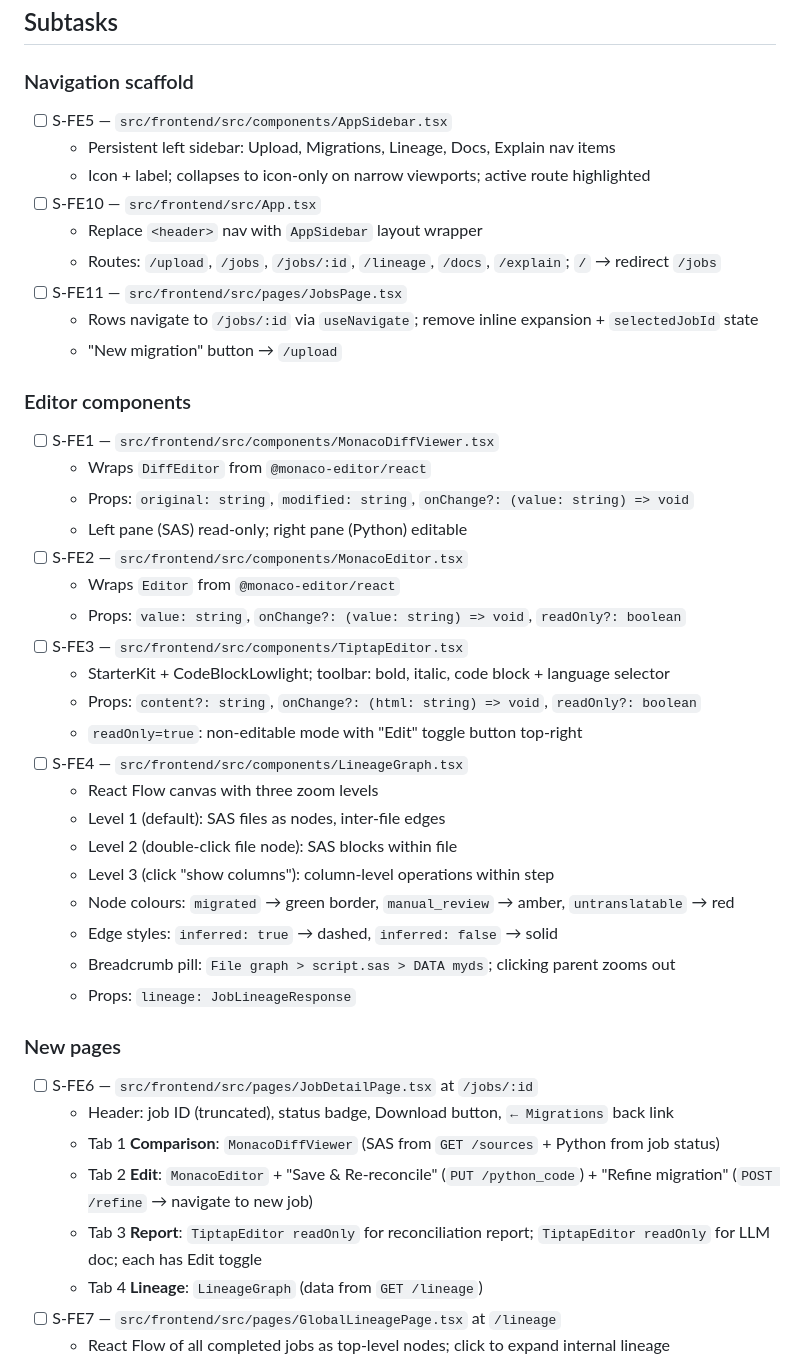
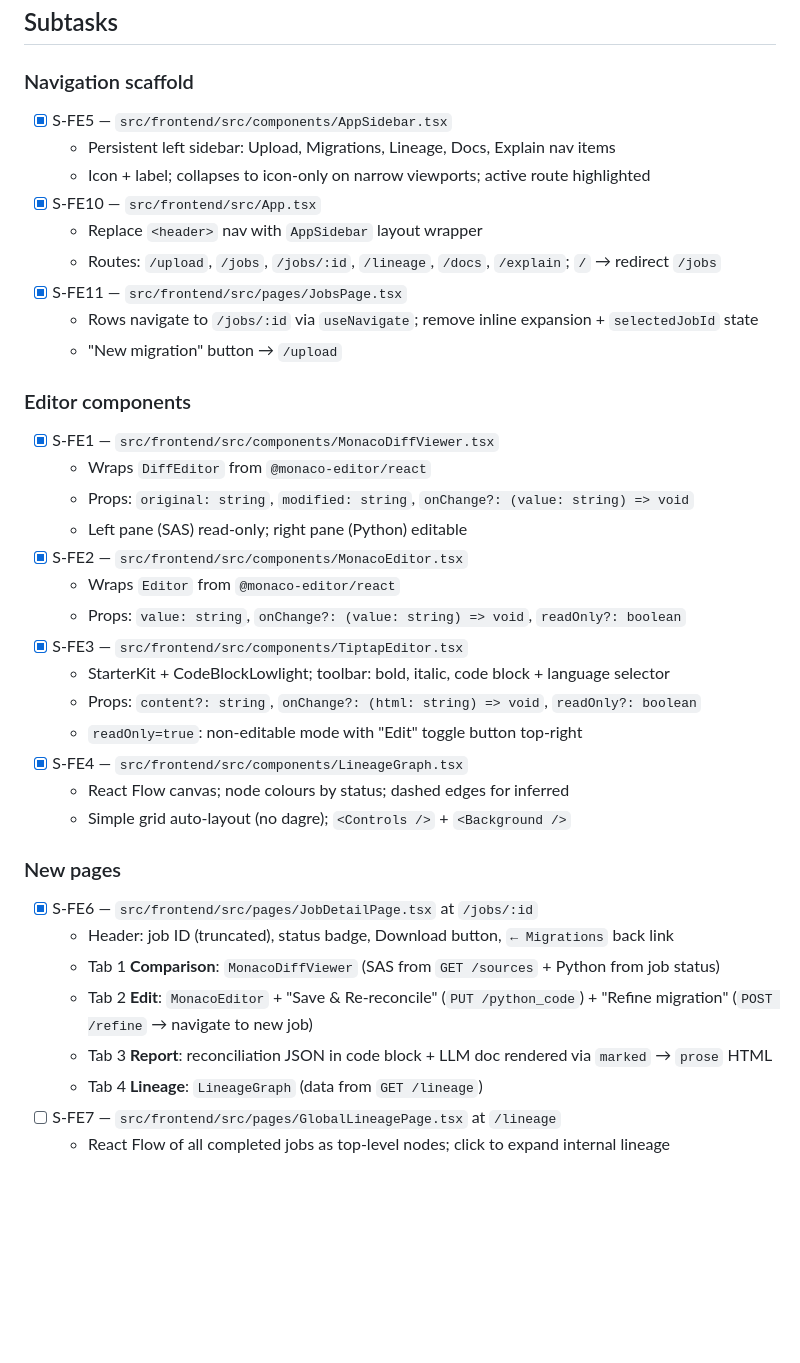
Before and after one commit to ADC-Consulting/rosetta-decode, a Markdown page: docs/plans/F-UI-postmvp.md, the part around one of its changes. GitHub-like rendering; blank space fills up the shorter version.

Commit message:
docs: update feature plans and backlog for F-UI-postmvp session 13

```diff
--- a/docs/plans/F-UI-postmvp.md
+++ b/docs/plans/F-UI-postmvp.md
@@ -38,44 +38,38 @@ reactflow
 ## Subtasks
 
 ### Navigation scaffold
-- [ ] S-FE5 — `src/frontend/src/components/AppSidebar.tsx`
+- [x] S-FE5 — `src/frontend/src/components/AppSidebar.tsx`
   - Persistent left sidebar: Upload, Migrations, Lineage, Docs, Explain nav items
   - Icon + label; collapses to icon-only on narrow viewports; active route highlighted
-- [ ] S-FE10 — `src/frontend/src/App.tsx`
+- [x] S-FE10 — `src/frontend/src/App.tsx`
   - Replace `<header>` nav with `AppSidebar` layout wrapper
   - Routes: `/upload`, `/jobs`, `/jobs/:id`, `/lineage`, `/docs`, `/explain`; `/` → redirect `/jobs`
-- [ ] S-FE11 — `src/frontend/src/pages/JobsPage.tsx`
+- [x] S-FE11 — `src/frontend/src/pages/JobsPage.tsx`
   - Rows navigate to `/jobs/:id` via `useNavigate`; remove inline expansion + `selectedJobId` state
   - "New migration" button → `/upload`
 
 ### Editor components
-- [ ] S-FE1 — `src/frontend/src/components/MonacoDiffViewer.tsx`
+- [x] S-FE1 — `src/frontend/src/components/MonacoDiffViewer.tsx`
   - Wraps `DiffEditor` from `@monaco-editor/react`
   - Props: `original: string`, `modified: string`, `onChange?: (value: string) => void`
   - Left pane (SAS) read-only; right pane (Python) editable
-- [ ] S-FE2 — `src/frontend/src/components/MonacoEditor.tsx`
+- [x] S-FE2 — `src/frontend/src/components/MonacoEditor.tsx`
   - Wraps `Editor` from `@monaco-editor/react`
   - Props: `value: string`, `onChange?: (value: string) => void`, `readOnly?: boolean`
-- [ ] S-FE3 — `src/frontend/src/components/TiptapEditor.tsx`
+- [x] S-FE3 — `src/frontend/src/components/TiptapEditor.tsx`
   - StarterKit + CodeBlockLowlight; toolbar: bold, italic, code block + language selector
   - Props: `content?: string`, `onChange?: (html: string) => void`, `readOnly?: boolean`
   - `readOnly=true`: non-editable mode with "Edit" toggle button top-right
-- [ ] S-FE4 — `src/frontend/src/components/LineageGraph.tsx`
-  - React Flow canvas with three zoom levels
-  - Level 1 (default): SAS files as nodes, inter-file edges
-  - Level 2 (double-click file node): SAS blocks within file
-  - Level 3 (click "show columns"): column-level operations within step
-  - Node colours: `migrated` → green border, `manual_review` → amber, `untranslatable` → red
-  - Edge styles: `inferred: true` → dashed, `inferred: false` → solid
-  - Breadcrumb pill: `File graph > script.sas > DATA myds`; clicking parent zooms out
-  - Props: `lineage: JobLineageResponse`
+- [x] S-FE4 — `src/frontend/src/components/LineageGraph.tsx`
+  - React Flow canvas; node colours by status; dashed edges for inferred
+  - Simple grid auto-layout (no dagre); `<Controls />` + `<Background />`
 
 ### New pages
-- [ ] S-FE6 — `src/frontend/src/pages/JobDetailPage.tsx` at `/jobs/:id`
+- [x] S-FE6 — `src/frontend/src/pages/JobDetailPage.tsx` at `/jobs/:id`
   - Header: job ID (truncated), status badge, Download button, `← Migrations` back link
   - Tab 1 **Comparison**: `MonacoDiffViewer` (SAS from `GET /sources` + Python from job status)
   - Tab 2 **Edit**: `MonacoEditor` + "Save & Re-reconcile" (`PUT /python_code`) + "Refine migration" (`POST /refine` → navigate to new job)
-  - Tab 3 **Report**: `TiptapEditor readOnly` for reconciliation report; `TiptapEditor readOnly` for LLM doc; each has Edit toggle
+  - Tab 3 **Report**: reconciliation JSON in code block + LLM doc rendered via `marked` → `prose` HTML
   - Tab 4 **Lineage**: `LineageGraph` (data from `GET /lineage`)
 - [ ] S-FE7 — `src/frontend/src/pages/GlobalLineagePage.tsx` at `/lineage`
   - React Flow of all completed jobs as top-level nodes; click to expand internal lineage
```
Also changed, not shown: other parts of docs/plans/F-UI-postmvp.md (+12 -9 lines), docs/plans/F-backend-postmvp.md (+4 -4 lines), journal/BACKLOG.md (+12 -12 lines).
